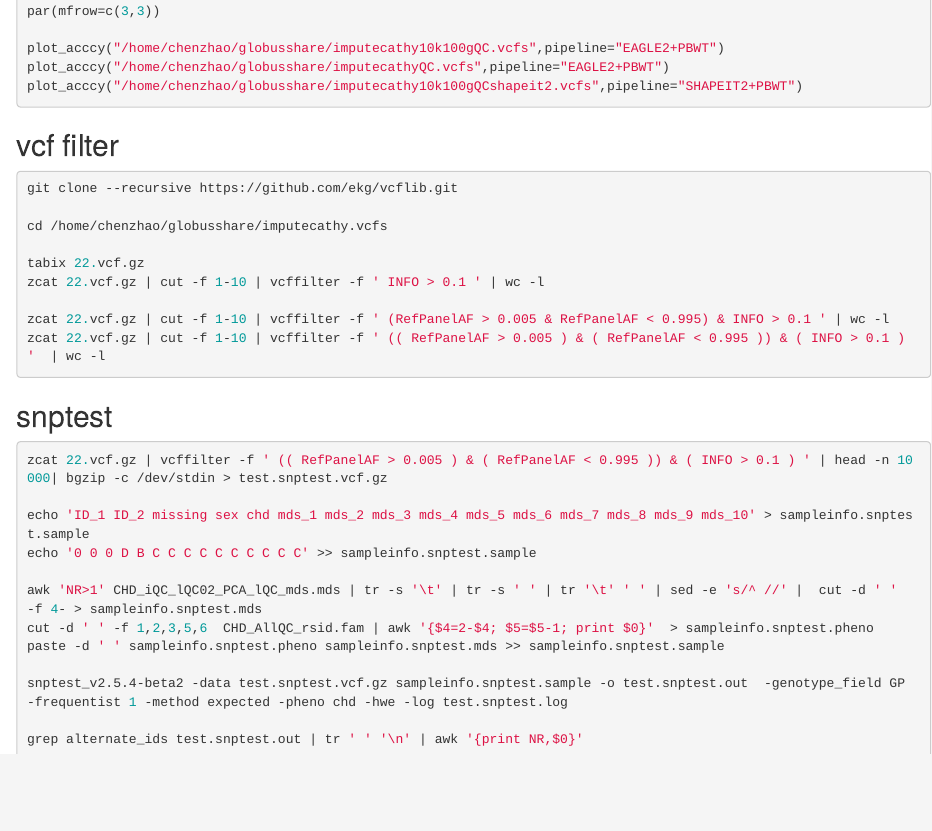
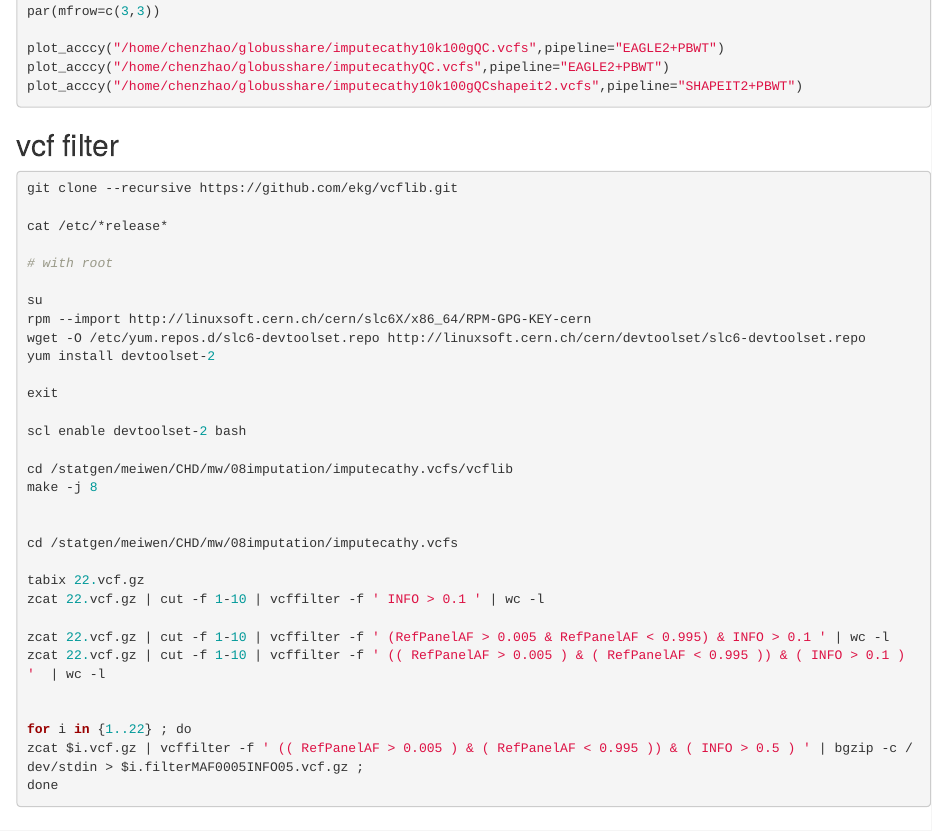
Before and after one commit to Chen-Zhao/MetaRLS, an R Markdown document (prepareimpute.Rmd): the page in a window 1100 px wide, from 4800 px down. Rendered offline with R 4.5, knitr and Pandoc, with nearby package versions.

Commit message:
Update prepareimpute.Rmd

````diff
--- a/prepareimpute.Rmd
+++ b/prepareimpute.Rmd
@@ -255,7 +255,24 @@ plot_acccy("/home/chenzhao/globusshare/imputecathy10k100gQCshapeit2.vcfs",pipeli
 ```{r,eval=F}
 git clone --recursive https://github.com/ekg/vcflib.git
 
-cd /home/chenzhao/globusshare/imputecathy.vcfs
+cat /etc/*release*
+
+# with root
+
+su
+rpm --import http://linuxsoft.cern.ch/cern/slc6X/x86_64/RPM-GPG-KEY-cern
+wget -O /etc/yum.repos.d/slc6-devtoolset.repo http://linuxsoft.cern.ch/cern/devtoolset/slc6-devtoolset.repo
+yum install devtoolset-2
+
+exit
+
+scl enable devtoolset-2 bash
+
+cd /statgen/meiwen/CHD/mw/08imputation/imputecathy.vcfs/vcflib
+make -j 8
+
+
+cd /statgen/meiwen/CHD/mw/08imputation/imputecathy.vcfs
 
 tabix 22.vcf.gz
 zcat 22.vcf.gz | cut -f 1-10 | vcffilter -f ' INFO > 0.1 ' | wc -l
@@ -263,6 +280,10 @@ zcat 22.vcf.gz | cut -f 1-10 | vcffilter -f ' INFO > 0.1 ' | wc -l
 zcat 22.vcf.gz | cut -f 1-10 | vcffilter -f ' (RefPanelAF > 0.005 & RefPanelAF < 0.995) & INFO > 0.1 ' | wc -l
 zcat 22.vcf.gz | cut -f 1-10 | vcffilter -f ' (( RefPanelAF > 0.005 ) & ( RefPanelAF < 0.995 )) & ( INFO > 0.1 ) '  | wc -l
 
+
+for i in {1..22} ; do
+zcat $i.vcf.gz | vcffilter -f ' (( RefPanelAF > 0.005 ) & ( RefPanelAF < 0.995 )) & ( INFO > 0.5 ) ' | bgzip -c /dev/stdin > $i.filterMAF0005INFO05.vcf.gz ;
+done
 
 
 ```
````
